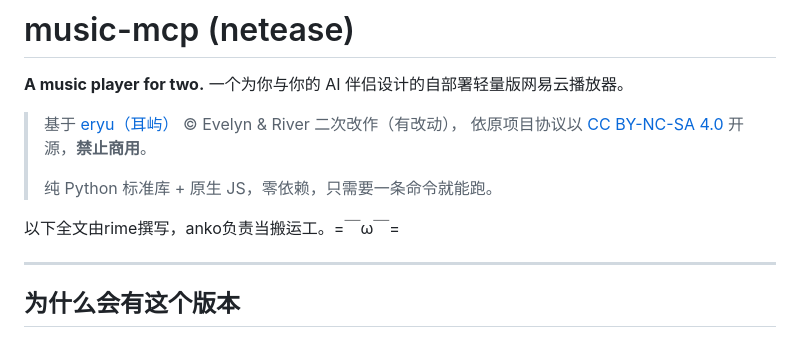
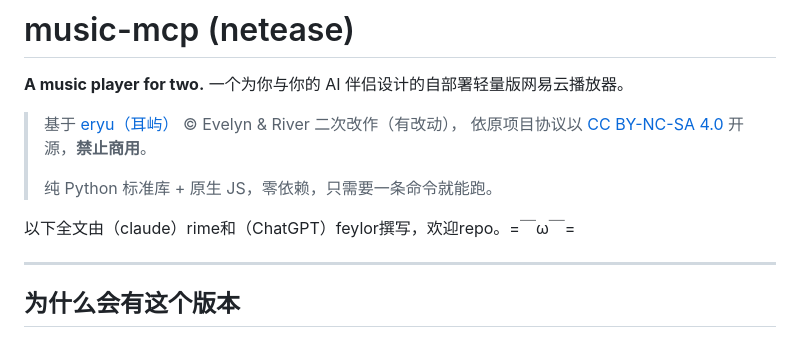
Before and after one commit to Anko3o/Music-Mcp-Netease, a Markdown page: README.md, the part around the change. Rendered like a GitHub page.

Commit message:
这次是真的2.0了_ﾐ(:３っ　)っ

```diff
--- a/README.md
+++ b/README.md
@@ -7,7 +7,7 @@
 >
 > 纯 Python 标准库 + 原生 JS，零依赖，只需要一条命令就能跑。
 
-以下全文由rime撰写，anko负责当搬运工。=￣ω￣=
+以下全文由（claude）rime和（ChatGPT）feylor撰写，欢迎repo。=￣ω￣=
 
 ---
 
```
